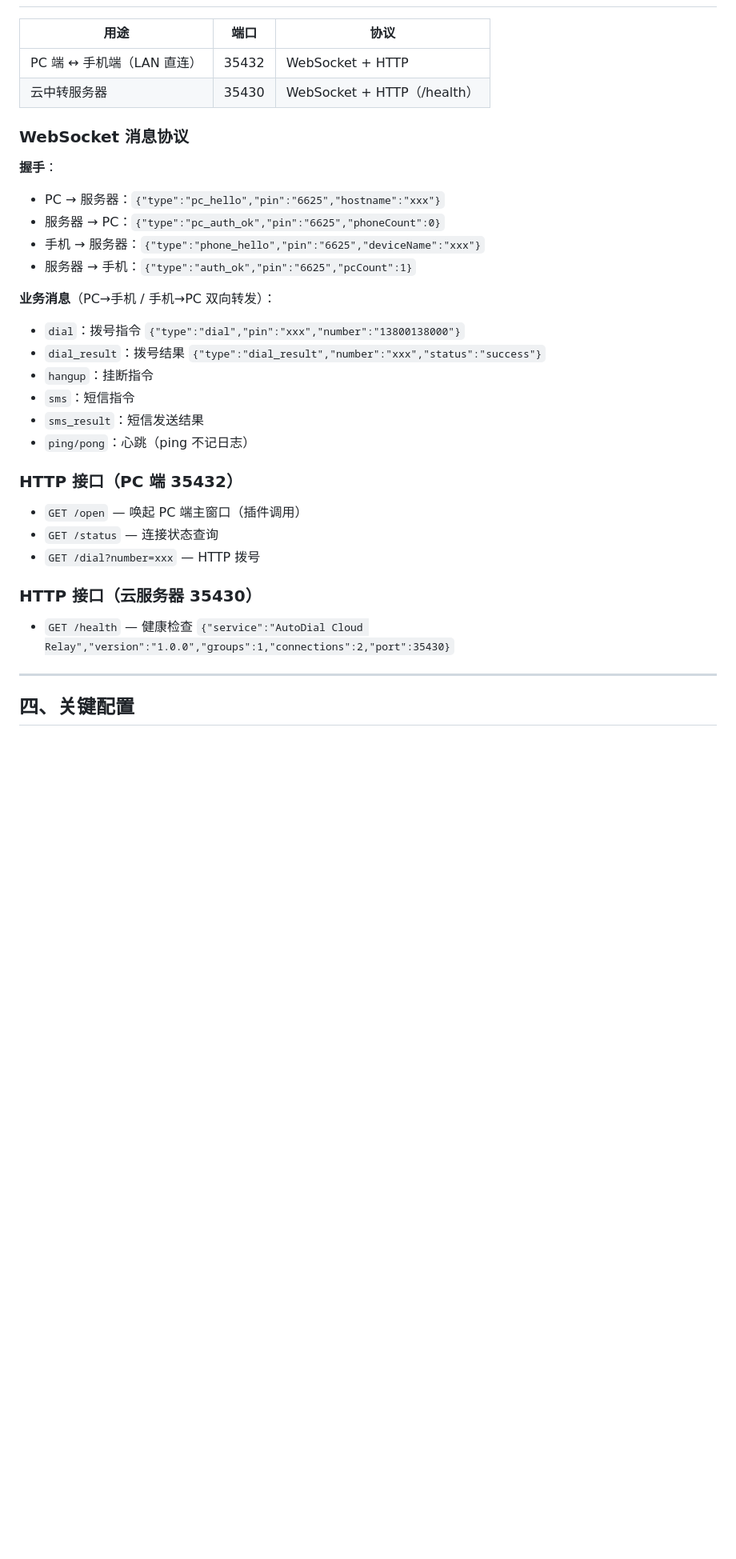
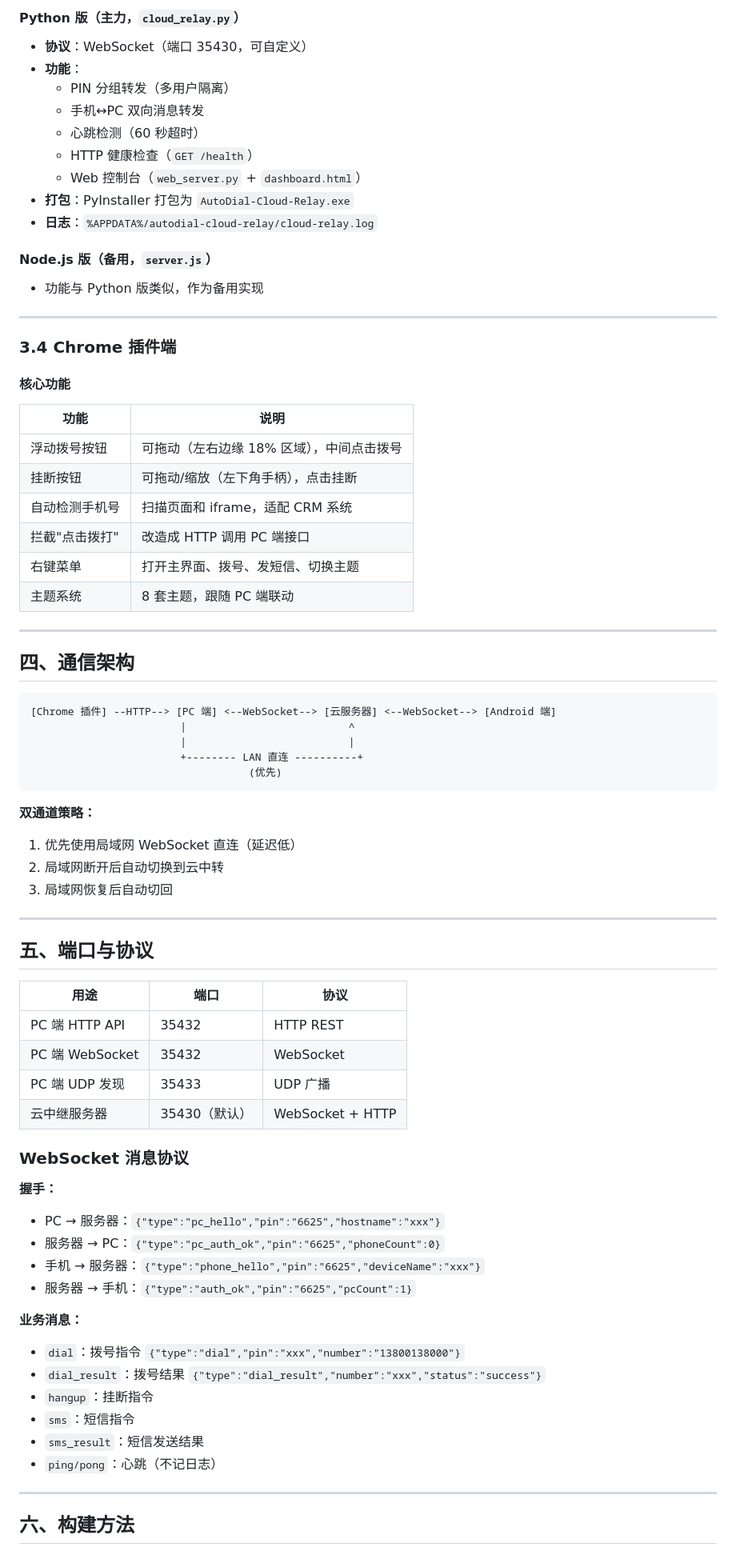
Before and after one commit to ztj555/apk, a Markdown page: 技术说明文档.md, the part around one of its changes. Shown at 80% size. Drawn GitHub-style; blank space fills up the shorter version.

````diff
--- a/技术说明文档.md
+++ b/技术说明文档.md
@@ -81,34 +148,79 @@
+#### Python 版（主力，`cloud_relay.py`）
+
+- **协议**：WebSocket（端口 35430，可自定义）
+- **功能**：
+  - PIN 分组转发（多用户隔离）
+  - 手机↔PC 双向消息转发
+  - 心跳检测（60 秒超时）
+  - HTTP 健康检查（`GET /health`）
+  - Web 控制台（`web_server.py` + `dashboard.html`）
+- **打包**：PyInstaller 打包为 `AutoDial-Cloud-Relay.exe`
+- **日志**：`%APPDATA%/autodial-cloud-relay/cloud-relay.log`
+
+#### Node.js 版（备用，`server.js`）
+
+- 功能与 Python 版类似，作为备用实现
+
+---
+
+### 3.4 Chrome 插件端
+
+#### 核心功能
+
+| 功能 | 说明 |
+|------|------|
+| 浮动拨号按钮 | 可拖动（左右边缘 18% 区域），中间点击拨号 |
+| 挂断按钮 | 可拖动/缩放（左下角手柄），点击挂断 |
+| 自动检测手机号 | 扫描页面和 iframe，适配 CRM 系统 |
+| 拦截"点击拨打" | 改造成 HTTP 调用 PC 端接口 |
+| 右键菜单 | 打开主界面、拨号、发短信、切换主题 |
+| 主题系统 | 8 套主题，跟随 PC 端联动 |
+
+---
+
+## 四、通信架构
+
+```
+[Chrome 插件] --HTTP--> [PC 端] <--WebSocket--> [云服务器] <--WebSocket--> [Android 端]
+                        |                          ^
+                        |                          |
+                        +-------- LAN 直连 ----------+
+                                   (优先)
+```
+
+**双通道策略：**
+1. 优先使用局域网 WebSocket 直连（延迟低）
+2. 局域网断开后自动切换到云中转
+3. 局域网恢复后自动切回
+
+---
+
+## 五、端口与协议
 
 | 用途 | 端口 | 协议 |
 |------|------|------|
-| PC 端 ↔ 手机端（LAN 直连） | 35432 | WebSocket + HTTP |
-| 云中转服务器 | 35430 | WebSocket + HTTP（/health） |
+| PC 端 HTTP API | 35432 | HTTP REST |
+| PC 端 WebSocket | 35432 | WebSocket |
+| PC 端 UDP 发现 | 35433 | UDP 广播 |
+| 云中继服务器 | 35430（默认） | WebSocket + HTTP |
 
 ### WebSocket 消息协议
 
-**握手**：
+**握手：**
 - PC → 服务器：`{"type":"pc_hello","pin":"6625","hostname":"xxx"}`
 - 服务器 → PC：`{"type":"pc_auth_ok","pin":"6625","phoneCount":0}`
 - 手机 → 服务器：`{"type":"phone_hello","pin":"6625","deviceName":"xxx"}`
 - 服务器 → 手机：`{"type":"auth_ok","pin":"6625","pcCount":1}`
 
-**业务消息**（PC→手机 / 手机→PC 双向转发）：
+**业务消息：**
 - `dial`：拨号指令 `{"type":"dial","pin":"xxx","number":"13800138000"}`
 - `dial_result`：拨号结果 `{"type":"dial_result","number":"xxx","status":"success"}`
 - `hangup`：挂断指令
 - `sms`：短信指令
 - `sms_result`：短信发送结果
-- `ping/pong`：心跳（ping 不记日志）
-
-### HTTP 接口（PC 端 35432）
-- `GET /open` — 唤起 PC 端主窗口（插件调用）
-- `GET /status` — 连接状态查询
-- `GET /dial?number=xxx` — HTTP 拨号
-
-### HTTP 接口（云服务器 35430）
-- `GET /health` — 健康检查 `{"service":"AutoDial Cloud Relay","version":"1.0.0","groups":1,"connections":2,"port":35430}`
+- `ping/pong`：心跳（不记日志）
 
 ---
 
-## 四、关键配置
+## 六、构建方法
 
````
Also changed, not shown: other parts of 技术说明文档.md (+204 -127 lines).
